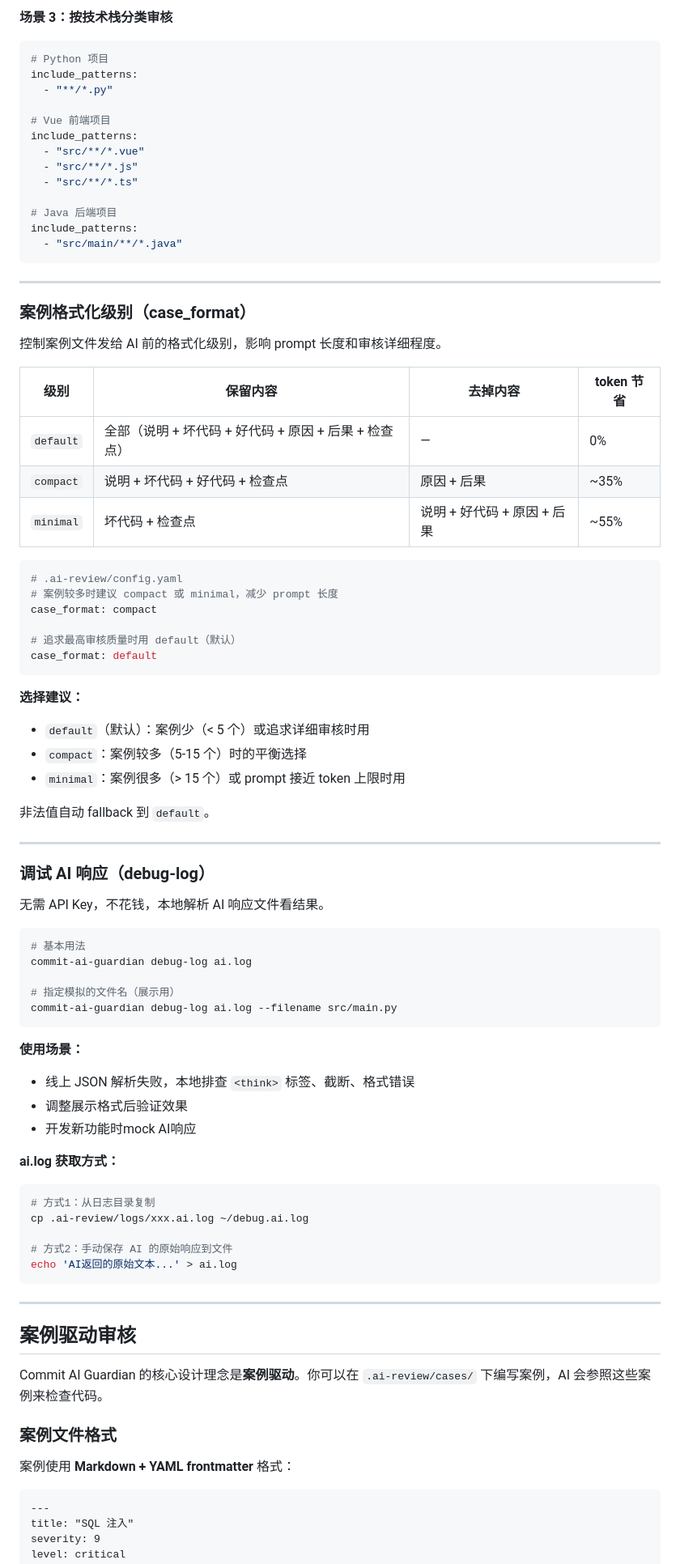
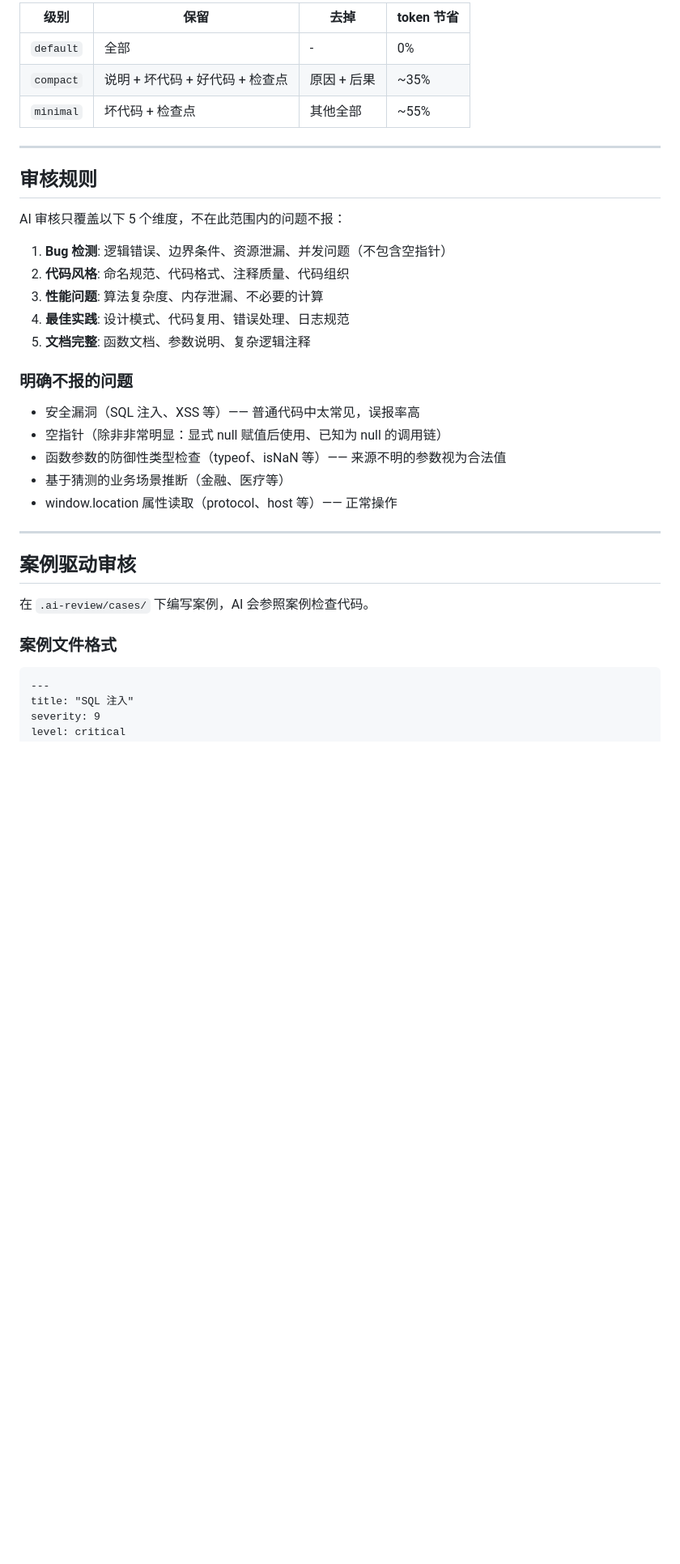
Before and after one commit to tingkl/ai-review, a Markdown page: README.md, the part around one of its changes. Shown at 81% size. Rendered like a GitHub page; blank space fills up the shorter version.

````diff
--- a/README.md
+++ b/README.md
@@ -245,87 +191,36 @@ include_patterns:
-**场景 3：按技术栈分类审核**
-
-```yaml
-# Python 项目
-include_patterns:
-  - "**/*.py"
-
-# Vue 前端项目
-include_patterns:
-  - "src/**/*.vue"
-  - "src/**/*.js"
-  - "src/**/*.ts"
-
-# Java 后端项目
-include_patterns:
-  - "src/main/**/*.java"
-```
+| 级别 | 保留 | 去掉 | token 节省 |
+|------|------|------|-----------|
+| `default` | 全部 | - | 0% |
+| `compact` | 说明 + 坏代码 + 好代码 + 检查点 | 原因 + 后果 | ~35% |
+| `minimal` | 坏代码 + 检查点 | 其他全部 | ~55% |
 
 ---
 
-### 案例格式化级别（case_format）
+## 审核规则
 
-控制案例文件发给 AI 前的格式化级别，影响 prompt 长度和审核详细程度。
+AI 审核只覆盖以下 5 个维度，不在此范围内的问题不报：
 
-| 级别 | 保留内容 | 去掉内容 | token 节省 |
-|------|---------|---------|-----------|
-| `default` | 全部（说明 + 坏代码 + 好代码 + 原因 + 后果 + 检查点） | — | 0% |
-| `compact` | 说明 + 坏代码 + 好代码 + 检查点 | 原因 + 后果 | ~35% |
-| `minimal` | 坏代码 + 检查点 | 说明 + 好代码 + 原因 + 后果 | ~55% |
+1. **Bug 检测**: 逻辑错误、边界条件、资源泄漏、并发问题（不包含空指针）
+2. **代码风格**: 命名规范、代码格式、注释质量、代码组织
+3. **性能问题**: 算法复杂度、内存泄漏、不必要的计算
+4. **最佳实践**: 设计模式、代码复用、错误处理、日志规范
+5. **文档完整**: 函数文档、参数说明、复杂逻辑注释
 
-```yaml
-# .ai-review/config.yaml
-# 案例较多时建议 compact 或 minimal，减少 prompt 长度
-case_format: compact
+### 明确不报的问题
 
-# 追求最高审核质量时用 default（默认）
-case_format: default
-```
-
-**选择建议：**
-- `default`（默认）：案例少（< 5 个）或追求详细审核时用
-- `compact`：案例较多（5-15 个）时的平衡选择
-- `minimal`：案例很多（> 15 个）或 prompt 接近 token 上限时用
-
-非法值自动 fallback 到 `default`。
-
----
-
-### 调试 AI 响应（debug-log）
-
-无需 API Key，不花钱，本地解析 AI 响应文件看结果。
-
-```bash
-# 基本用法
-commit-ai-guardian debug-log ai.log
-
-# 指定模拟的文件名（展示用）
-commit-ai-guardian debug-log ai.log --filename src/main.py
-```
-
-**使用场景：**
-- 线上 JSON 解析失败，本地排查 `<think>` 标签、截断、格式错误
-- 调整展示格式后验证效果
-- 开发新功能时mock AI响应
-
-**ai.log 获取方式：**
-
-```bash
-# 方式1：从日志目录复制
-cp .ai-review/logs/xxx.ai.log ~/debug.ai.log
-
-# 方式2：手动保存 AI 的原始响应到文件
-echo 'AI返回的原始文本...' > ai.log
-```
+- 安全漏洞（SQL 注入、XSS 等）—— 普通代码中太常见，误报率高
+- 空指针（除非非常明显：显式 null 赋值后使用、已知为 null 的调用链）
+- 函数参数的防御性类型检查（typeof、isNaN 等）—— 来源不明的参数视为合法值
+- 基于猜测的业务场景推断（金融、医疗等）
+- window.location 属性读取（protocol、host 等）—— 正常操作
 
 ---
 
 ## 案例驱动审核
 
-Commit AI Guardian 的核心设计理念是**案例驱动**。你可以在 `.ai-review/cases/` 下编写案例，AI 会参照这些案例来检查代码。
+在 `.ai-review/cases/` 下编写案例，AI 会参照案例检查代码。
 
 ### 案例文件格式
-
-案例使用 **Markdown + YAML frontmatter** 格式：
 
 ```markdown
 ---
````
Also changed, not shown: other parts of README.md (+169 -228 lines).
